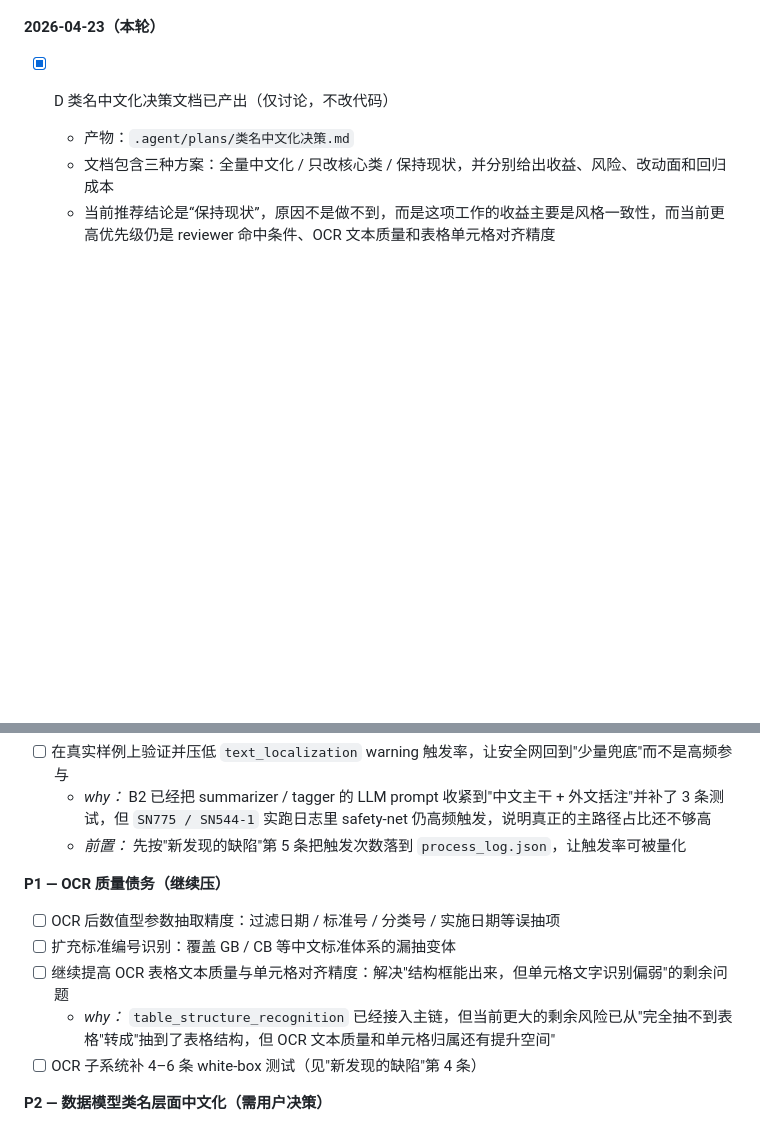
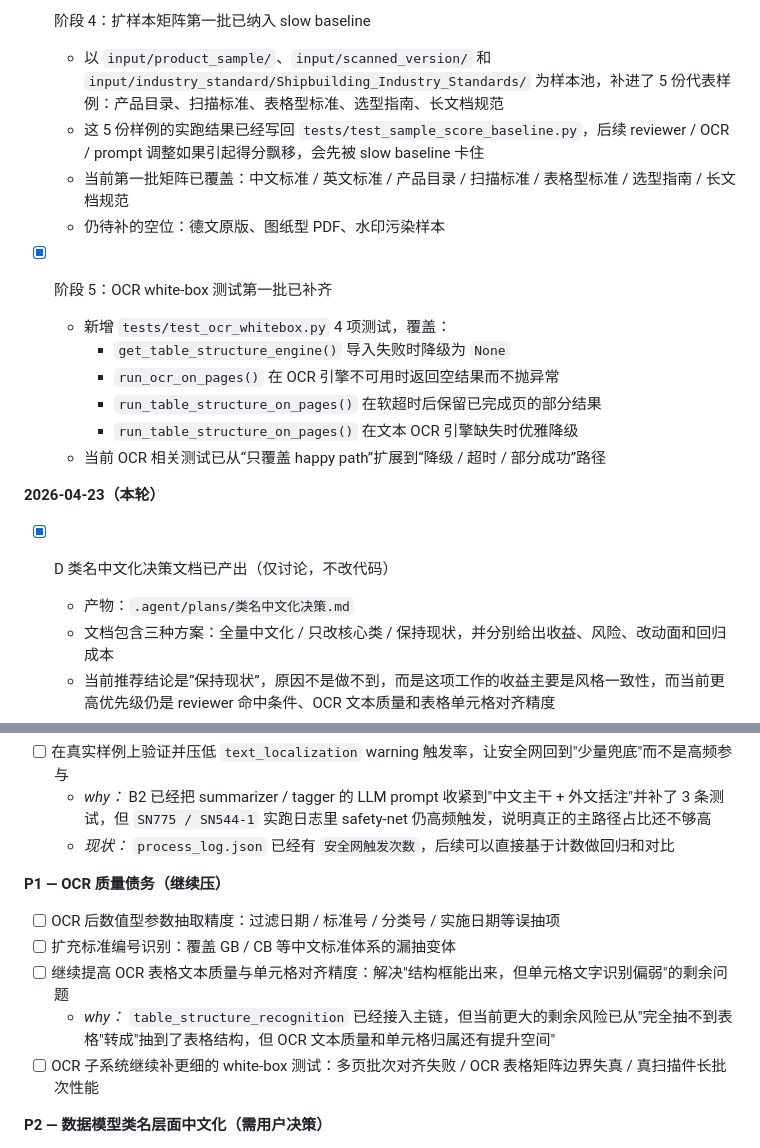
Before and after one commit to TYHE45/IndustryPDFparser, a Markdown page: First Principles.md, 2 parts joined by grey strips. Drawn GitHub-style; blank space fills up the shorter version.

Commit message:
docs: sync FP with expanded baselines and stage closure

```diff
--- a/First Principles.md
+++ b/First Principles.md
@@ -277,3 +317,16 @@ Review 采用三层评分机制，总分 100 分，通过线 85 分：
+- [x] 阶段 4：扩样本矩阵第一批已纳入 slow baseline
+  - 以 `input/product_sample/`、`input/scanned_version/` 和 `input/industry_standard/Shipbuilding_Industry_Standards/` 为样本池，补进了 5 份代表样例：产品目录、扫描标准、表格型标准、选型指南、长文档规范
+  - 这 5 份样例的实跑结果已经写回 `tests/test_sample_score_baseline.py`，后续 reviewer / OCR / prompt 调整如果引起得分飘移，会先被 slow baseline 卡住
+  - 当前第一批矩阵已覆盖：中文标准 / 英文标准 / 产品目录 / 扫描标准 / 表格型标准 / 选型指南 / 长文档规范
+  - 仍待补的空位：德文原版、图纸型 PDF、水印污染样本
+
+- [x] 阶段 5：OCR white-box 测试第一批已补齐
+  - 新增 `tests/test_ocr_whitebox.py` 4 项测试，覆盖：
+    - `get_table_structure_engine()` 导入失败时降级为 `None`
+    - `run_ocr_on_pages()` 在 OCR 引擎不可用时返回空结果而不抛异常
+    - `run_table_structure_on_pages()` 在软超时后保留已完成页的部分结果
+    - `run_table_structure_on_pages()` 在文本 OCR 引擎缺失时优雅降级
+  - 当前 OCR 相关测试已从“只覆盖 happy path”扩展到“降级 / 超时 / 部分成功”路径
 
 **2026-04-23（本轮）**
 
@@ -434,7 +482,7 @@ Review 采用三层评分机制，总分 100 分，通过线 85 分：
 
 - [ ] 在真实样例上验证并压低 `text_localization` warning 触发率，让安全网回到"少量兜底"而不是高频参与
   - *why：* B2 已经把 summarizer / tagger 的 LLM prompt 收紧到"中文主干 + 外文括注"并补了 3 条测试，但 `SN775 / SN544-1` 实跑日志里 safety-net 仍高频触发，说明真正的主路径占比还不够高
-  - *前置：* 先按"新发现的缺陷"第 5 条把触发次数落到 `process_log.json`，让触发率可被量化
+  - *现状：* `process_log.json` 已经有 `安全网触发次数`，后续可以直接基于计数做回归和对比
 
 **P1 — OCR 质量债务（继续压）**
 
@@ -442,7 +490,7 @@ Review 采用三层评分机制，总分 100 分，通过线 85 分：
 - [ ] 扩充标准编号识别：覆盖 GB / CB 等中文标准体系的漏抽变体
 - [ ] 继续提高 OCR 表格文本质量与单元格对齐精度：解决"结构框能出来，但单元格文字识别偏弱"的剩余问题
   - *why：* `table_structure_recognition` 已经接入主链，但当前更大的剩余风险已从"完全抽不到表格"转成"抽到了表格结构，但 OCR 文本质量和单元格归属还有提升空间"
-- [ ] OCR 子系统补 4–6 条 white-box 测试（见"新发现的缺陷"第 4 条）
+- [ ] OCR 子系统继续补更细的 white-box 测试：多页批次对齐失败 / OCR 表格矩阵边界失真 / 真扫描件长批次性能
 
 **P2 — 数据模型类名层面中文化（需用户决策）**
 
```
Also changed, not shown: other parts of First Principles.md (+65 -30 lines).
